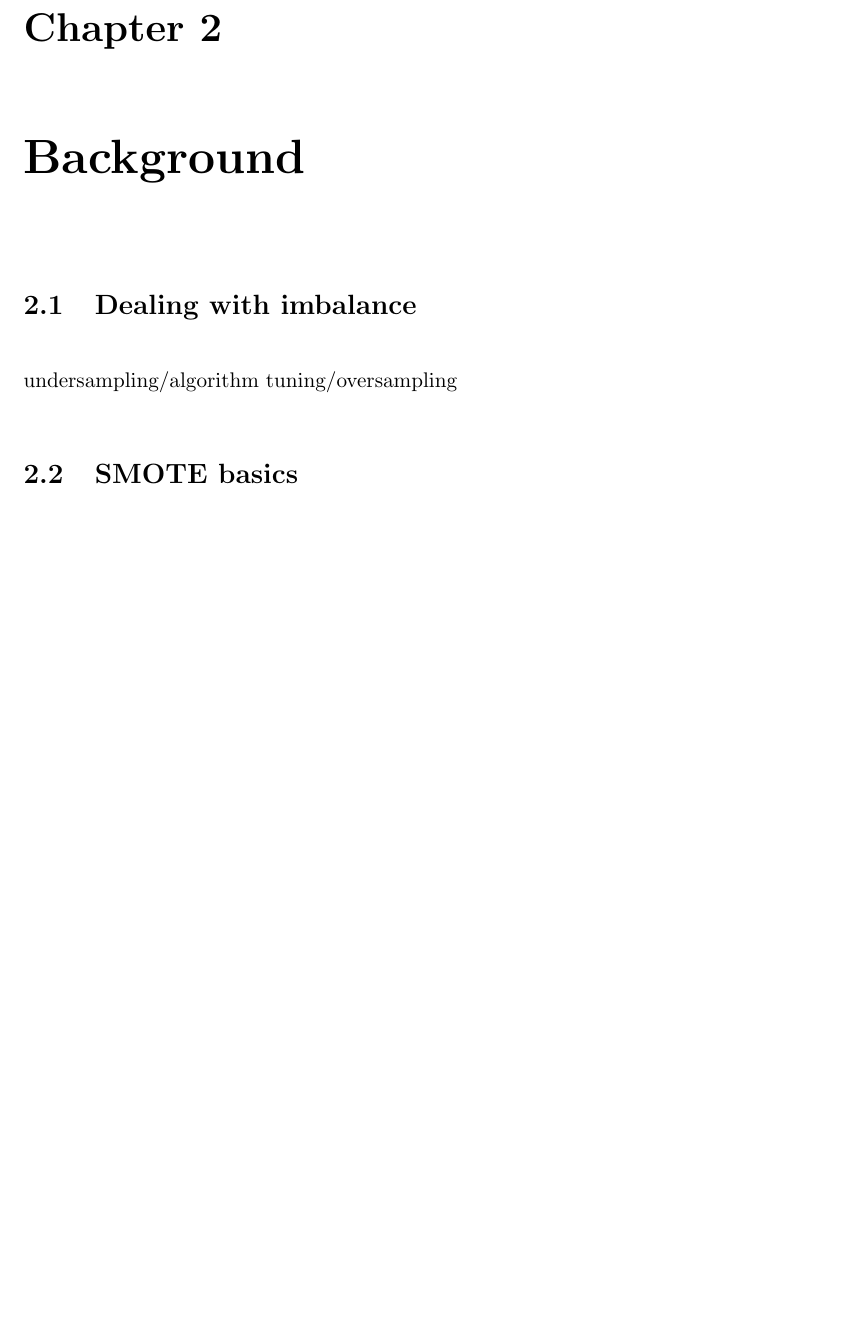
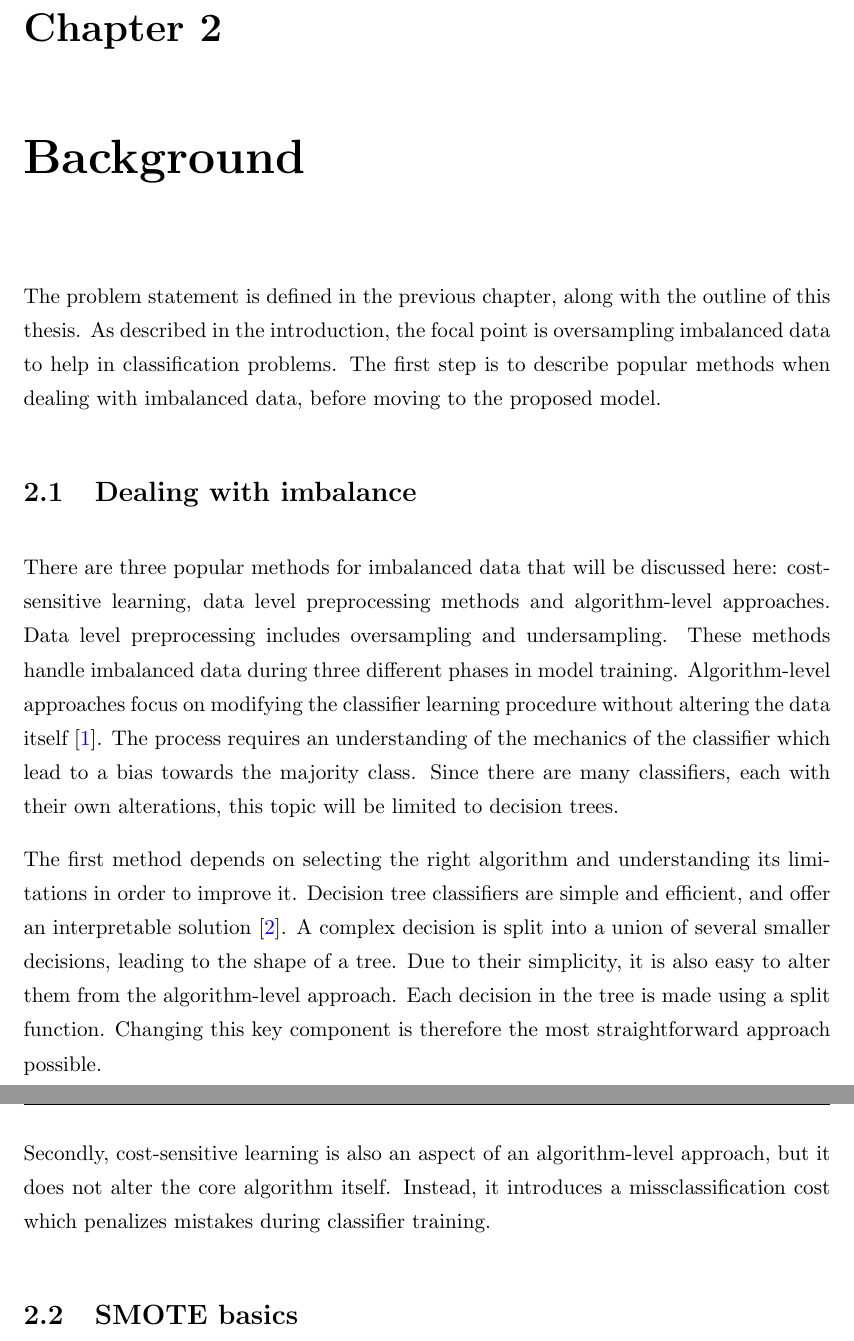
Before and after one commit to TristenMarto/Synthsonic_Data_Analysis, a LaTeX thesis (Thesis/main.tex, which reads Thesis/Chapters/Background.tex): part of page 13 of 32 before the commit and two parts of pages 13 and 14 of 33 after it, the two joined at a grey line, cut so that both start at the same text, the shorter picture padded with empty space. Compiled offline with pdfLaTeX.

Commit message:
First commit on background chapter

```diff
--- a/Thesis/Chapters/Background.tex
+++ b/Thesis/Chapters/Background.tex
@@ -1,7 +1,13 @@
 \lhead{Background}
+The problem statement is defined in the previous chapter, along with the outline of this thesis. As described in the introduction, the focal point is oversampling imbalanced data to help in classification problems. The first step is to describe popular methods when dealing with imbalanced data, before moving to the proposed model.
 
 \section{Dealing with imbalance}
-undersampling/algorithm tuning/oversampling
+There are three popular methods for imbalanced data that will be discussed here: cost-sensitive learning, data level preprocessing methods and algorithm-level approaches. Data level preprocessing includes oversampling and undersampling. These methods handle imbalanced data during three different phases in model training. Algorithm-level approaches focus on modifying the classifier learning procedure without altering the data itself~\cite{Fernandez2018LearningSets}. The process requires an understanding of the mechanics of the classifier which lead to a bias towards the majority class. Since there are many classifiers, each with their own alterations, this topic will be limited to decision trees.
+
+The first method depends on selecting the right algorithm and understanding its limitations in order to improve it. Decision tree classifiers are simple and efficient, and offer an interpretable solution~\cite{Safavian1991AMethodology}. A complex decision is split into a union of several smaller decisions, leading to the shape of a tree. Due to their simplicity, it is also easy to alter them from the algorithm-level approach. Each decision in the tree is made using a split function. Changing this key component is therefore the most straightforward approach possible.
+
+Secondly, cost-sensitive learning is also an aspect of an algorithm-level approach, but it does not alter the core algorithm itself. Instead, it introduces a missclassification cost which penalizes mistakes during classifier training.
+
 
 \section{SMOTE basics}
 
```
Also changed, not shown: Thesis/References.bib (+10 -0 lines).
